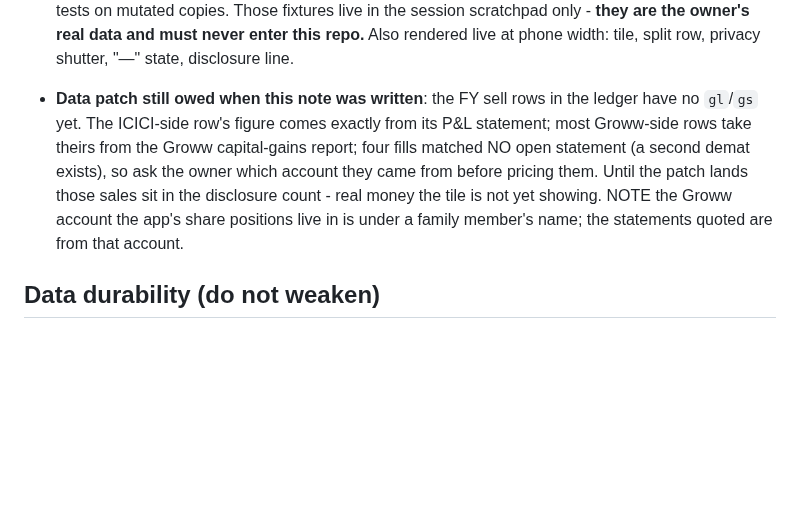
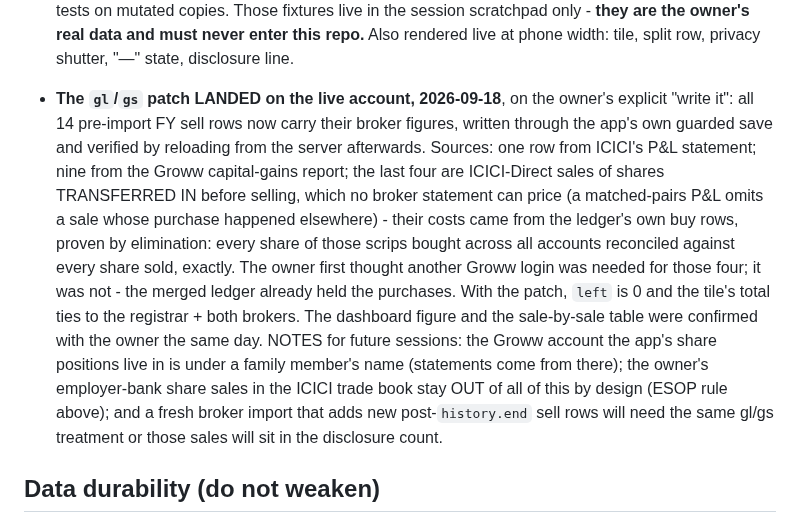
Before and after one commit to ankit-icici/folio, a Markdown page: CLAUDE.md, the part around the change. Drawn GitHub-style; blank space fills up the shorter version.

Commit message:
docs: the ledger gain patch landed on the live account and reconciles
All 14 pre-import FY sales now carry broker-stated figures; the four
transferred-in fills were priced from the ledger's own buy rows, proven by
whole-scrip reconciliation. Booked P&L ties to the registrar and both brokers,
with nothing left in the disclosure count.

Co-Authored-By: Claude Fable 5 <noreply@anthropic.com>

```diff
--- a/CLAUDE.md
+++ b/CLAUDE.md
@@ -556,13 +556,23 @@ named the label and the long-term rule himself; keep the wording unless he chang
   mutated copies. Those fixtures live in the session scratchpad only - **they are the
   owner's real data and must never enter this repo.** Also rendered live at phone width:
   tile, split row, privacy shutter, "—" state, disclosure line.
-- **Data patch still owed when this note was written**: the FY sell rows in the ledger have
-  no `gl`/`gs` yet. The ICICI-side row's figure comes exactly from its P&L statement; most
-  Groww-side rows take theirs from the Groww capital-gains report; four fills matched NO
-  open statement (a second demat exists), so ask the owner which account they came from
-  before pricing them. Until the patch lands those sales sit in the disclosure count - real
-  money the tile is not yet showing. NOTE the Groww account the app's share positions live
-  in is under a family member's name; the statements quoted are from that account.
+- **The `gl`/`gs` patch LANDED on the live account, 2026-09-18**, on the owner's explicit
+  "write it": all 14 pre-import FY sell rows now carry their broker figures, written through
+  the app's own guarded save and verified by reloading from the server afterwards. Sources:
+  one row from ICICI's P&L statement; nine from the Groww capital-gains report; the last
+  four are ICICI-Direct sales of shares TRANSFERRED IN before selling, which no broker
+  statement can price (a matched-pairs P&L omits a sale whose purchase happened elsewhere) -
+  their costs came from the ledger's own buy rows, proven by elimination: every share of
+  those scrips bought across all accounts reconciled against every share sold, exactly.
+  The owner first thought another Groww login was needed for those four; it was not - the
+  merged ledger already held the purchases. With the patch, `left` is 0 and the tile's total
+  ties to the registrar + both brokers. The dashboard figure and the sale-by-sale table were
+  confirmed with the owner the same day.
+  NOTES for future sessions: the Groww account the app's share positions live in is under a
+  family member's name (statements come from there); the owner's employer-bank share sales
+  in the ICICI trade book stay OUT of all of this by design (ESOP rule above); and a fresh
+  broker import that adds new post-`history.end` sell rows will need the same gl/gs
+  treatment or those sales will sit in the disclosure count.
 
 ## Data durability (do not weaken)
 
```
